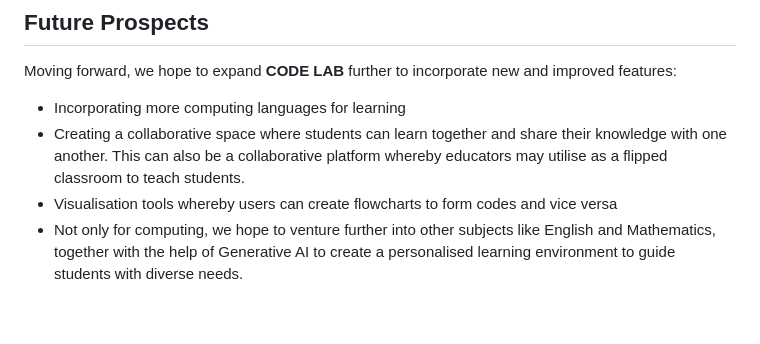
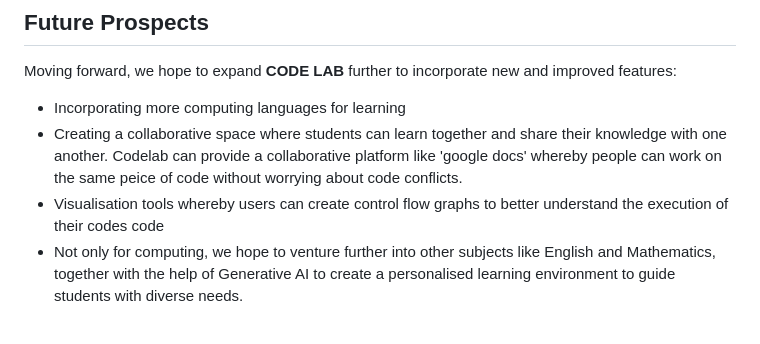
Before and after one commit to GordonChen19/CodeLab-Source-Code, a Markdown page: README.md, the part around the change. Drawn GitHub-style.

```diff
--- a/README.md
+++ b/README.md
@@ -139,8 +139,8 @@ At the bottom left, our friendly Robo will assist you with the problem!
 ## Future Prospects
 Moving forward, we hope to expand **CODE LAB** further to incorporate new and improved features:
 - Incorporating more computing languages for learning
-- Creating a collaborative space where students can learn together and share their knowledge with one another. This can also be a collaborative platform whereby educators may utilise as a flipped classroom to teach students.
-- Visualisation tools whereby users can create flowcharts to form codes and vice versa
+- Creating a collaborative space where students can learn together and share their knowledge with one another. Codelab can provide a  collaborative platform like 'google docs' whereby people can work on the same peice of code without worrying about code conflicts.
+- Visualisation tools whereby users can create control flow graphs to better understand the execution of their codes code
 - Not only for computing, we hope to venture further into other subjects like English and Mathematics, together with the help of Generative AI to create a personalised learning environment to guide students with diverse needs.
 
 <br>
```
